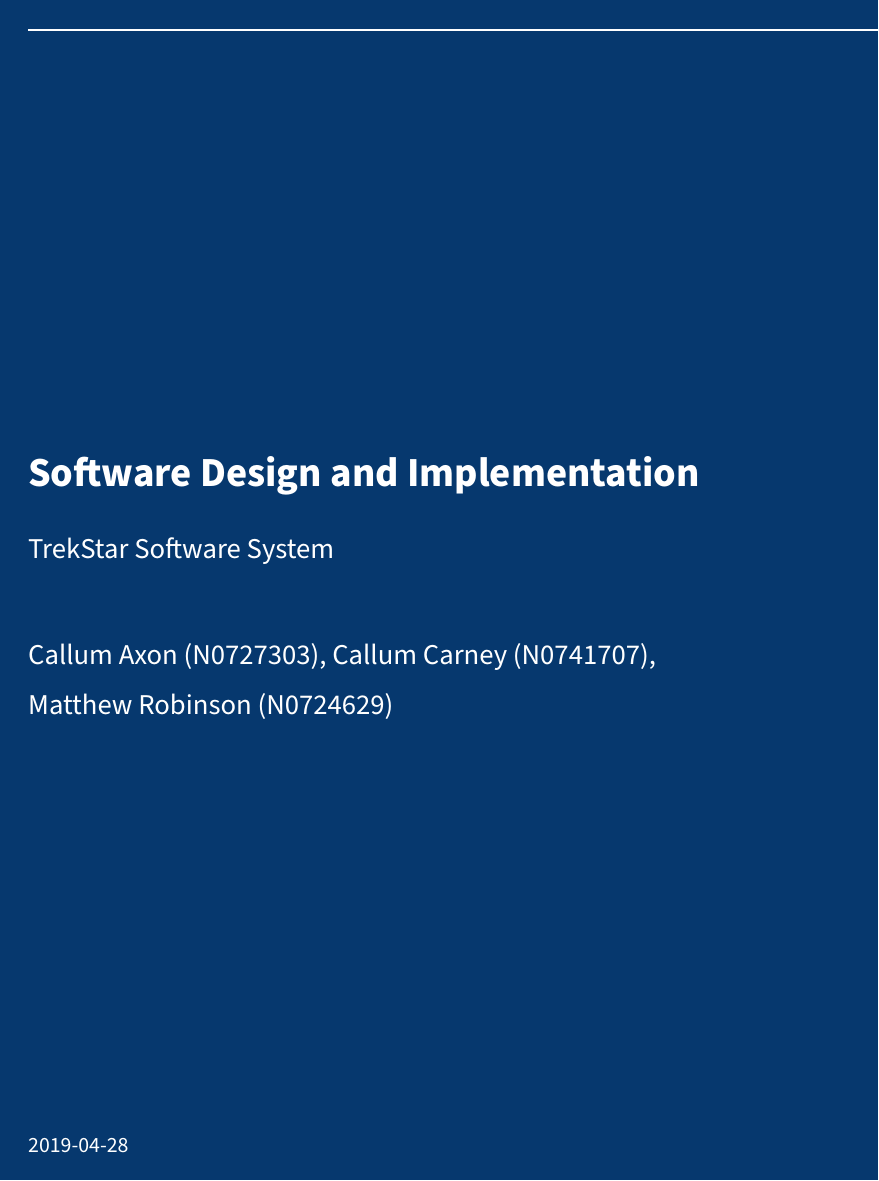
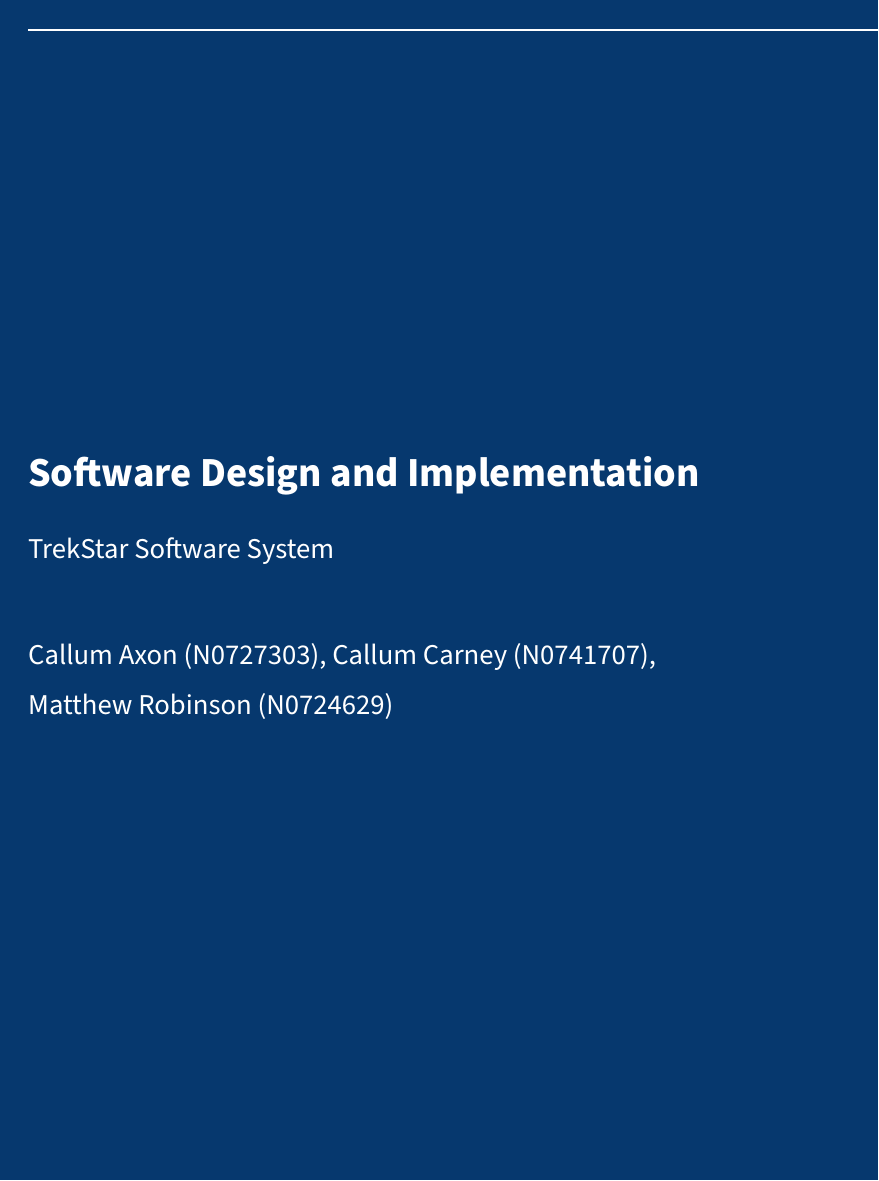
Before and after one commit to AxonC/university-sdi-project, a LaTeX document (documentation/trekstar-documentation.tex): page 1 of 39. Compiled offline with pdfLaTeX.

Commit message:
Removed superfluous date

```diff
--- a/documentation/trekstar-documentation.tex
+++ b/documentation/trekstar-documentation.tex
@@ -145,7 +145,7 @@
 \makeatother
 \subtitle{TrekStar Software System}
 \author{Callum Axon (N0727303) \and Callum Carney (N0741707) \and Matthew Robinson (N0724629)}
-\date{2019-04-28}
+\date{}
 
 
 
@@ -294,9 +294,9 @@
 \fancypagestyle{eisvogel-header-footer}{
   \fancyhead{}
   \fancyfoot{}
-  \lhead[2019-04-28]{Software Design and Implementation}
+  \lhead[]{Software Design and Implementation}
   \chead[]{}
-  \rhead[Software Design and Implementation]{2019-04-28}
+  \rhead[Software Design and Implementation]{}
   \lfoot[\thepage]{Callum Axon (N0727303), Callum Carney (N0741707), Matthew Robinson (N0724629)}
   \cfoot[]{}
   \rfoot[Callum Axon (N0727303), Callum Carney (N0741707), Matthew Robinson (N0724629)]{\thepage}
```
Also changed, not shown: documentation/trekstar-documentation.md (+0 -1 lines), documentation/trekstar-documentation.pdf, documentation/trekstar-documentation.tex (2 more changed lines).
